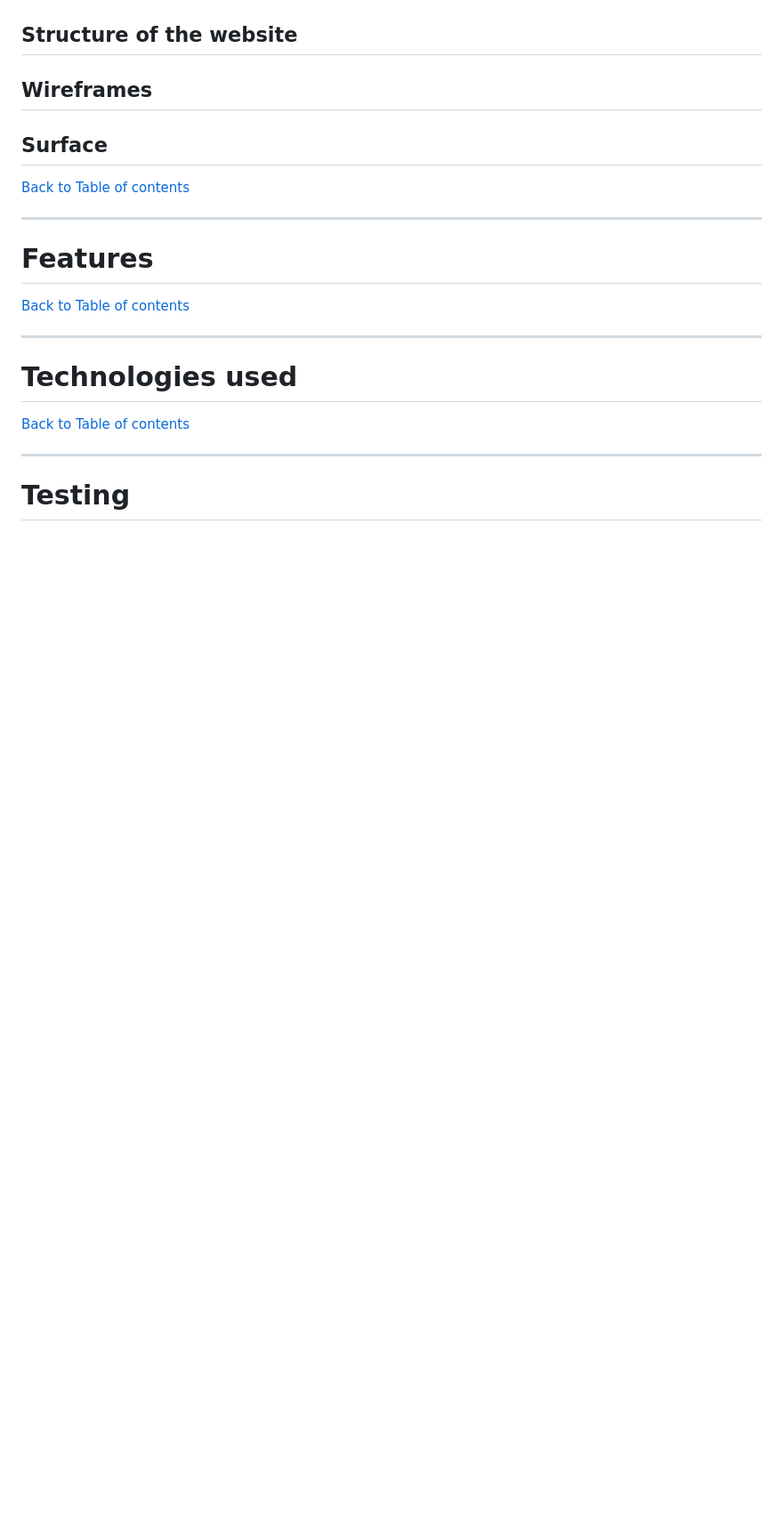
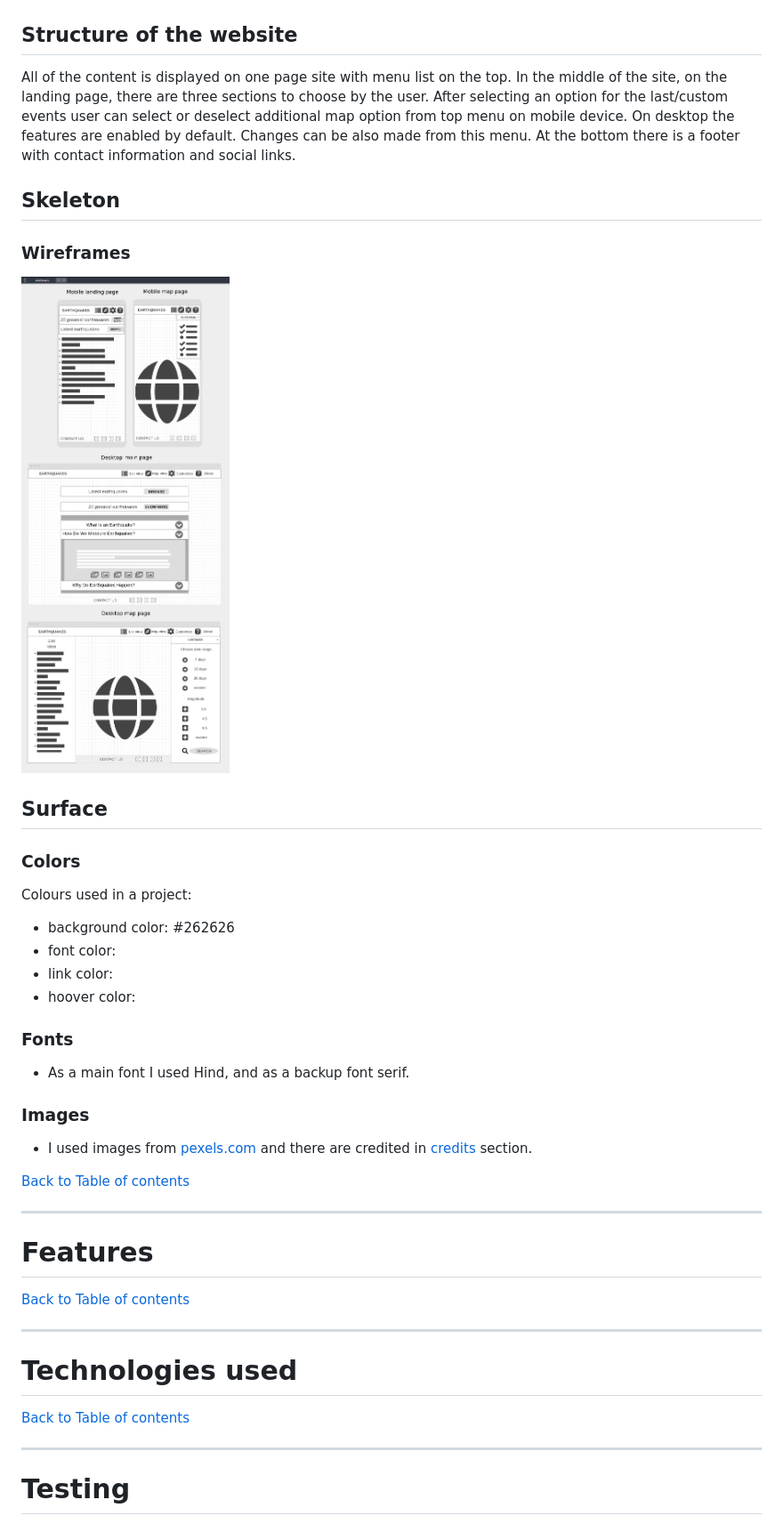
Before and after one commit to marcin-kli/MP2, a Markdown page: README.md, the part around the change printed below. Shown: that part at 89% size. Rendered like a GitHub page; pictures changed too: md_data/wireframes.png (added); blank space fills up the shorter version.

Commit message:
Add UX sections & credits to README.md

```diff
--- a/README.md
+++ b/README.md
@@ -22,9 +55,36 @@
 
 ## Structure of the website
 
-## Wireframes
+All of the content is displayed on one page site with menu list on the top.
+In the middle of the site, on the landing page, there are three sections to choose by the user.
+After selecting an option for the last/custom events user can select or deselect additional map option from top menu on mobile device.
+On desktop the features are enabled by default. Changes can be also made from this menu.
+At the bottom there is a footer with contact information and social links.
+
+## Skeleton
+
+### Wireframes
+
+![Wireframes](md_data/wireframes.png)
 
 ## Surface
+
+### Colors
+
+Colours used in a project:
+* background color: #262626
+* font color:
+* link color:
+* hoover color:
+
+### Fonts
+
+* As a main font I used Hind, and as a backup font serif.
+
+### Images
+
+* I used images from [pexels.com](www.pexels.com) and there are credited in [credits](#credits) section.
+
 
 [Back to Table of contents](#table-of-contents)
 ___
```
Also changed, not shown: other parts of README.md (+49 -2 lines), assets/images/pexels-pixabay-41953_00.jpg (added).
